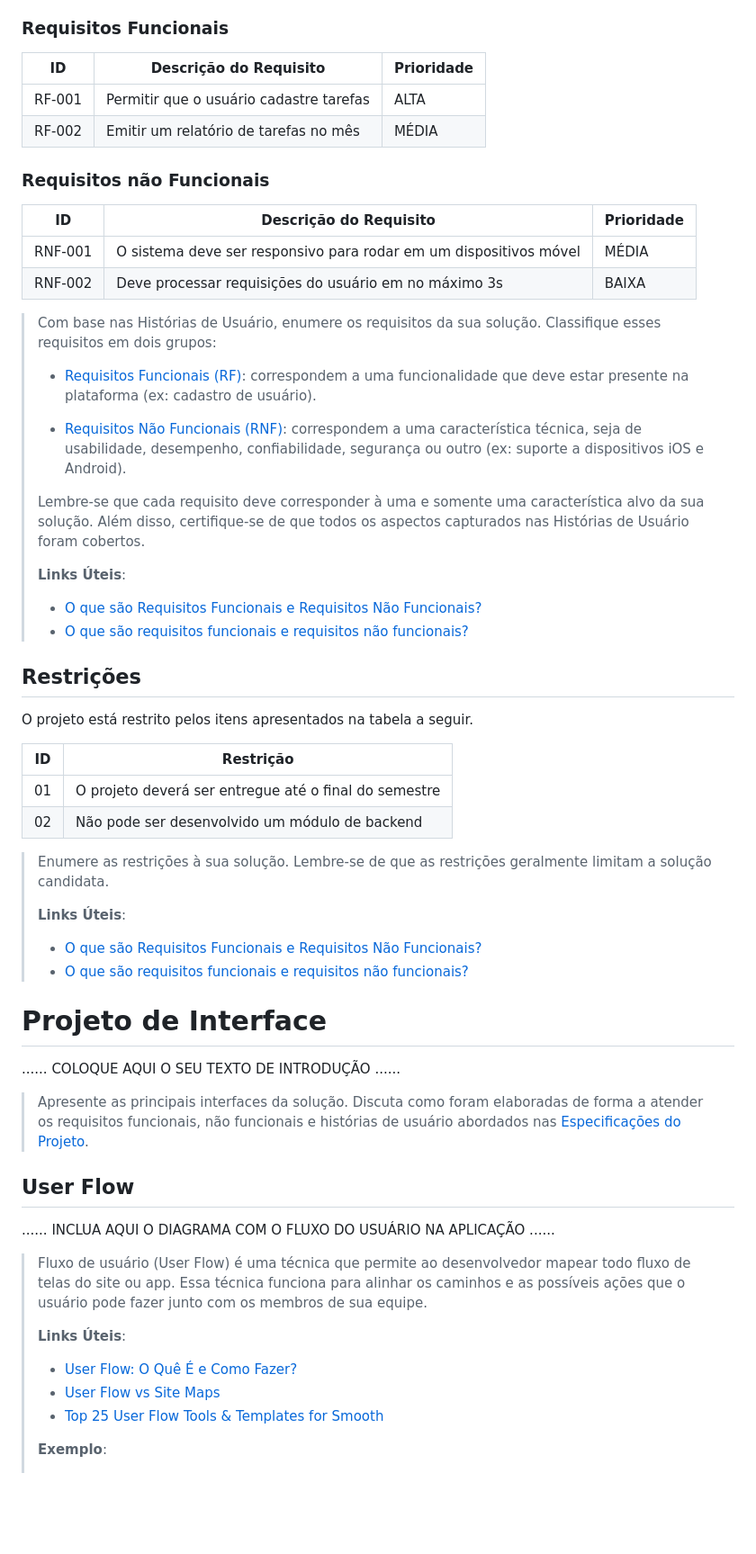
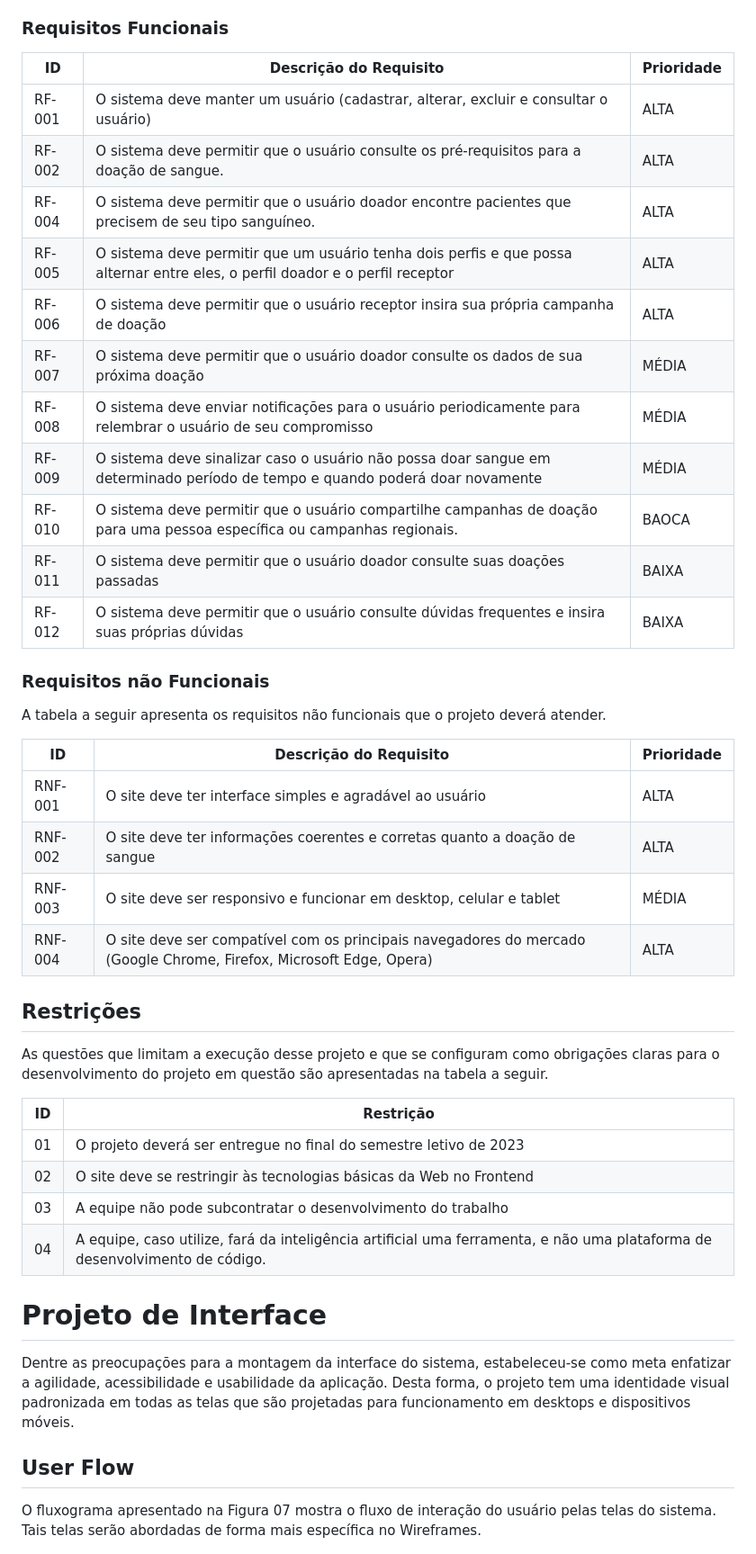
Before and after one commit to ICEI-PUC-Minas-PPLCC-TI/ti-1-ppl-cc-m-20231-sanguis, a Markdown page: docs/02 - relatório técnico/Relatorio Tecnico - TEMPLATE.md, the part around one of its changes. Shown at 90% size. Drawn GitHub-style; blank space fills up the shorter version.

Commit message:
Update Relatorio Tecnico - TEMPLATE.md
Inserção da parte escrita do trabalho. Falta inserir as imagens

```diff
--- a/docs/02 - relatório técnico/Relatorio Tecnico - TEMPLATE.md
+++ b/docs/02 - relatório técnico/Relatorio Tecnico - TEMPLATE.md
@@ -185,84 +147,56 @@ As tabelas que se seguem apresentam os requisitos funcionais e não funcionais q
 
 ### Requisitos Funcionais
 
-|ID    | Descrição do Requisito  | Prioridade |
-|------|-----------------------------------------|----|
-|RF-001| Permitir que o usuário cadastre tarefas | ALTA |
-|RF-002| Emitir um relatório de tarefas no mês   | MÉDIA |
+|ID    | Descrição do Requisito                                                                                                        | Prioridade |
+|------|-------------------------------------------------------------------------------------------------------------------------------|------------|
+|RF-001| O sistema deve manter um usuário (cadastrar, alterar, excluir e consultar o usuário)                                          | ALTA       |
+|RF-002| O sistema deve permitir que o usuário consulte os pré-requisitos para a doação de sangue.                                     | ALTA       |
+|RF-004| O sistema deve permitir que o usuário doador encontre pacientes que precisem de seu tipo sanguíneo.                           | ALTA       |
+|RF-005| O sistema deve permitir que um usuário tenha dois perfis e que possa alternar entre eles, o perfil doador e o perfil receptor | ALTA       |
+|RF-006| O sistema deve permitir que o usuário receptor insira sua própria campanha de doação                                          | ALTA       |
+|RF-007| O sistema deve permitir que o usuário doador consulte os dados de sua próxima doação                                          | MÉDIA      |
+|RF-008| O sistema deve enviar notificações para o usuário periodicamente para relembrar o usuário de seu compromisso                  | MÉDIA      |
+|RF-009| O sistema deve sinalizar caso o usuário não possa doar sangue em determinado período de tempo e quando poderá doar novamente  | MÉDIA      |
+|RF-010| O sistema deve permitir que o usuário compartilhe campanhas de doação para uma pessoa específica ou campanhas regionais.      | BAOCA      |
+|RF-011| O sistema deve permitir que o usuário doador consulte suas doações passadas                                                   | BAIXA      |
+|RF-012| O sistema deve permitir que o usuário consulte dúvidas frequentes e insira suas próprias dúvidas                              | BAIXA      |
 
 
 ### Requisitos não Funcionais
+A tabela a seguir apresenta os requisitos não funcionais que o projeto deverá atender.
 
-|ID     | Descrição do Requisito  |Prioridade |
-|-------|-------------------------|----|
-|RNF-001| O sistema deve ser responsivo para rodar em um dispositivos móvel | MÉDIA |
-|RNF-002| Deve processar requisições do usuário em no máximo 3s |  BAIXA |
 
-> Com base nas Histórias de Usuário, enumere os requisitos da sua
-> solução. Classifique esses requisitos em dois grupos:
->
-> - [Requisitos Funcionais (RF)](https://pt.wikipedia.org/wiki/Requisito_funcional):
->   correspondem a uma funcionalidade que deve estar presente na
->   plataforma (ex: cadastro de usuário).
->
-> - [Requisitos Não Funcionais (RNF)](https://pt.wikipedia.org/wiki/Requisito_n%C3%A3o_funcional):
->   correspondem a uma característica técnica, seja de usabilidade,
->   desempenho, confiabilidade, segurança ou outro (ex: suporte a
->   dispositivos iOS e Android).
->
-> Lembre-se que cada requisito deve corresponder à uma e somente uma
-> característica alvo da sua solução. Além disso, certifique-se de que
-> todos os aspectos capturados nas Histórias de Usuário foram cobertos.
->
-> **Links Úteis**:
->
-> - [O que são Requisitos Funcionais e Requisitos Não Funcionais?](https://codificar.com.br/requisitos-funcionais-nao-funcionais/)
-> - [O que são requisitos funcionais e requisitos não funcionais?](https://analisederequisitos.com.br/requisitos-funcionais-e-requisitos-nao-funcionais-o-que-sao/)
+|ID     | Descrição do Requisito                                                                                              |Prioridade |
+|-------|---------------------------------------------------------------------------------------------------------------------|-----------|
+|RNF-001| O site deve ter interface simples e agradável ao usuário                                                            |  ALTA     |
+|RNF-002| O site deve ter informações coerentes e corretas quanto a doação de sangue                                          |  ALTA     |
+|RNF-003| O site deve ser responsivo e funcionar em desktop, celular e tablet                                                 |  MÉDIA    |
+|RNF-004| O site deve ser compatível com os principais navegadores do mercado (Google Chrome, Firefox, Microsoft Edge, Opera) |  ALTA     |
 
 
 ## Restrições
 
-O projeto está restrito pelos itens apresentados na tabela a seguir.
-
-|ID| Restrição                                             |
-|--|-------------------------------------------------------|
-|01| O projeto deverá ser entregue até o final do semestre |
-|02| Não pode ser desenvolvido um módulo de backend        |
+As questões que limitam a execução desse projeto e que se configuram como obrigações claras para o desenvolvimento do projeto em questão são apresentadas na tabela a seguir.
 
 
-> Enumere as restrições à sua solução. Lembre-se de que as restrições
-> geralmente limitam a solução candidata.
->
-> **Links Úteis**:
-> - [O que são Requisitos Funcionais e Requisitos Não Funcionais?](https://codificar.com.br/requisitos-funcionais-nao-funcionais/)
-> - [O que são requisitos funcionais e requisitos não funcionais?](https://analisederequisitos.com.br/requisitos-funcionais-e-requisitos-nao-funcionais-o-que-sao/)
+|ID| Restrição                                                                                                                |
+|--|--------------------------------------------------------------------------------------------------------------------------|
+|01| O projeto deverá ser entregue no final do semestre letivo de 2023                                                        |
+|02|O site deve se restringir às tecnologias básicas da Web no Frontend                                                       |
+|03|A equipe não pode subcontratar o desenvolvimento do trabalho                                                              |
+|04|A equipe, caso utilize, fará da inteligência artificial uma ferramenta, e não uma plataforma de desenvolvimento de código.|
 
 
 # Projeto de Interface
 
-......  COLOQUE AQUI O SEU TEXTO DE INTRODUÇÃO ......
+Dentre as preocupações para a montagem da interface do sistema, estabeleceu-se como meta enfatizar a agilidade, acessibilidade e usabilidade da aplicação. Desta forma, o projeto tem uma identidade visual padronizada em todas as telas que são projetadas para funcionamento em desktops e dispositivos móveis.
 
-> Apresente as principais interfaces da solução. Discuta como
-> foram elaboradas de forma a atender os requisitos funcionais, não
-> funcionais e histórias de usuário abordados nas [Especificações do
-> Projeto](#especificações-do-projeto).
 
 ## User Flow
 
-......  INCLUA AQUI O DIAGRAMA COM O FLUXO DO USUÁRIO NA APLICAÇÃO ......
+O fluxograma apresentado na Figura 07 mostra o fluxo de interação do usuário pelas telas do sistema. Tais telas serão abordadas de forma mais específica no Wireframes.
 
-> Fluxo de usuário (User Flow) é uma técnica que permite ao desenvolvedor
-> mapear todo fluxo de telas do site ou app. Essa técnica funciona
-> para alinhar os caminhos e as possíveis ações que o usuário pode
-> fazer junto com os membros de sua equipe.
->
-> **Links Úteis**:
-> - [User Flow: O Quê É e Como Fazer?](https://medium.com/7bits/fluxo-de-usu%C3%A1rio-user-flow-o-que-%C3%A9-como-fazer-79d965872534)
-> - [User Flow vs Site Maps](http://designr.com.br/sitemap-e-user-flow-quais-as-diferencas-e-quando-usar-cada-um/)
-> - [Top 25 User Flow Tools & Templates for Smooth](https://www.mockplus.com/blog/post/user-flow-tools)
->
-> **Exemplo**:
->
+
 > ![Exemplo de UserFlow](images/userflow.jpg)
 
 
```
Also changed, not shown: other parts of docs/02 - relatório técnico/Relatorio Tecnico - TEMPLATE.md (+121 -161 lines).
